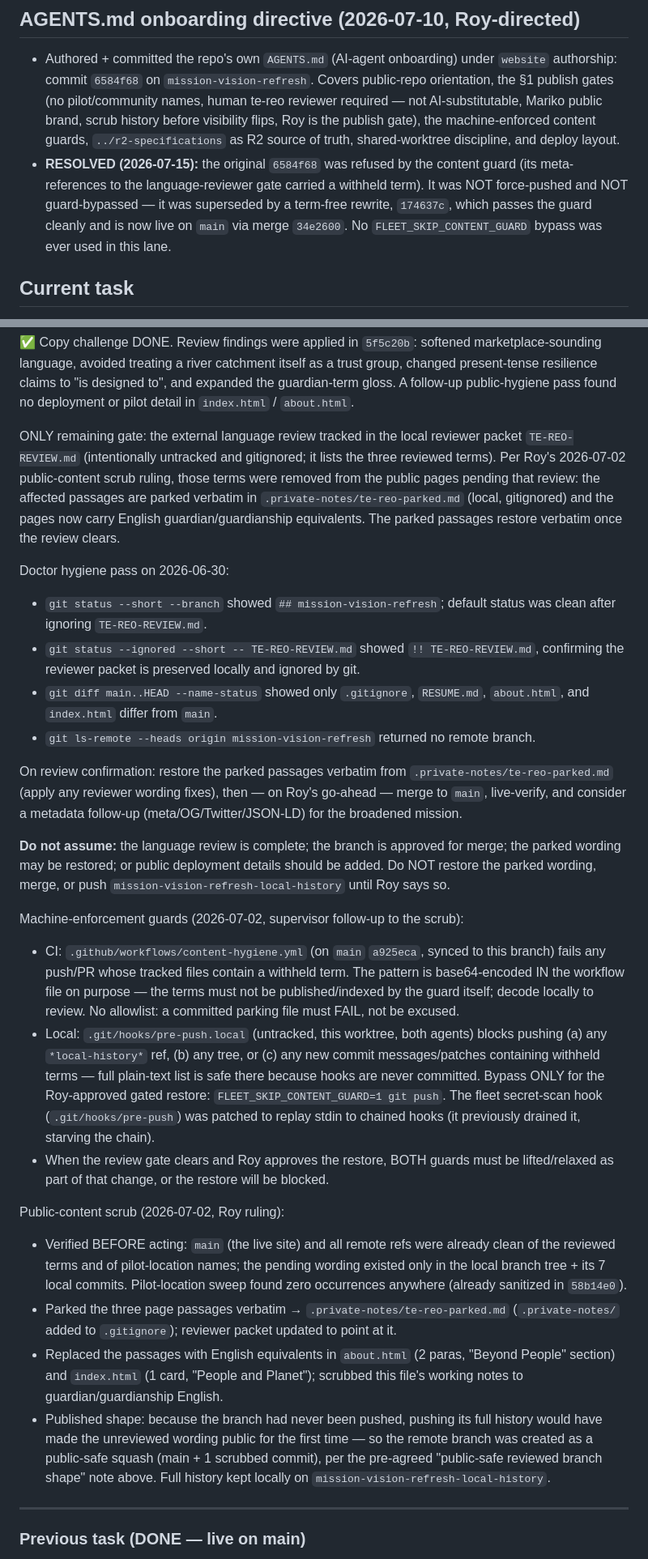
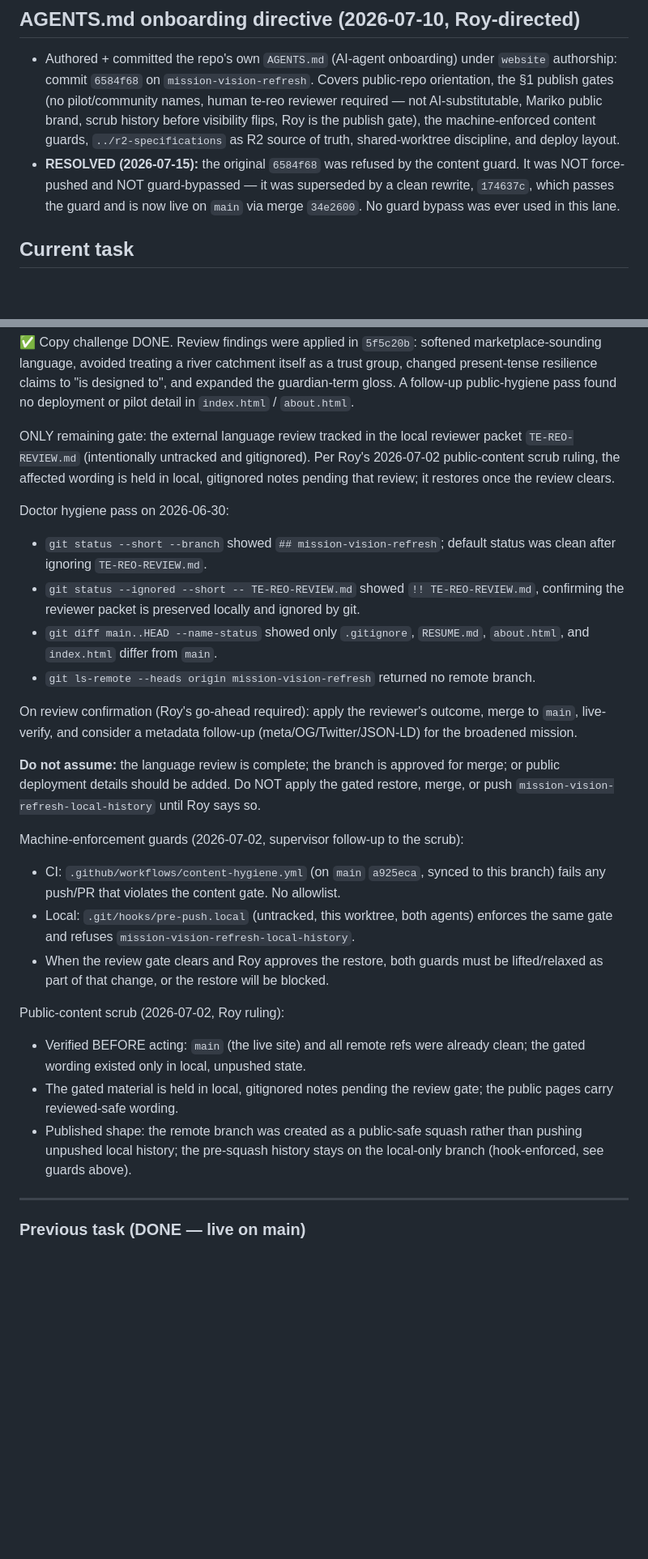
Before and after one commit to reality2-ai/reality2-ai.github.io, a Markdown page: RESUME.md, 2 parts joined by grey strips. Shown at 81% size. GitHub-like rendering; blank space fills up the shorter version.

Commit message:
docs(resume): trim working notes to operational minimum
Supervisor-directed hygiene pass (2026-07-22): public working notes should
state which gates exist and what operations are blocked, without cataloguing
gated material or enforcement internals. Operational instructions unchanged:
the local-only branch stays do-not-push (hook-enforced), the review gate and
Roy-gated restore stand as before.

Committed by the specs lane on explicit supervisor handoff.

```diff
--- a/RESUME.md
+++ b/RESUME.md
@@ -39,11 +38,9 @@
   content guards, `../r2-specifications` as R2 source of truth, shared-worktree
   discipline, and deploy layout.
 - **RESOLVED (2026-07-15):** the original `6584f68` was refused by the content
-  guard (its meta-references to the language-reviewer gate carried a withheld
-  term). It was NOT force-pushed and NOT guard-bypassed — it was superseded by a
-  term-free rewrite, `174637c`, which passes the guard cleanly and is now live on
-  `main` via merge `34e2600`. No `FLEET_SKIP_CONTENT_GUARD` bypass was ever used
-  in this lane.
+  guard. It was NOT force-pushed and NOT guard-bypassed — it was superseded by a
+  clean rewrite, `174637c`, which passes the guard and is now live on `main`
+  via merge `34e2600`. No guard bypass was ever used in this lane.
 
 ## Current task
 ✅ **PUBLISHED 2026-07-15 — merge `34e2600` on `main`** (Roy-authorized). The
@@ -92,12 +89,10 @@ expanded the guardian-term gloss. A follow-up public-hygiene pass found no deplo
 or pilot detail in `index.html` / `about.html`.
 
 ONLY remaining gate: the external language review tracked in the local
-reviewer packet `TE-REO-REVIEW.md` (intentionally untracked and gitignored;
-it lists the three reviewed terms). Per Roy's 2026-07-02 public-content scrub
-ruling, those terms were removed from the public pages pending that review:
-the affected passages are parked verbatim in `.private-notes/te-reo-parked.md`
-(local, gitignored) and the pages now carry English guardian/guardianship
-equivalents. The parked passages restore verbatim once the review clears.
+reviewer packet `TE-REO-REVIEW.md` (intentionally untracked and gitignored).
+Per Roy's 2026-07-02 public-content scrub ruling, the affected wording is
+held in local, gitignored notes pending that review; it restores once the
+review clears.
 
 Doctor hygiene pass on 2026-06-30:
 - `git status --short --branch` showed `## mission-vision-refresh`; default
@@ -110,49 +105,31 @@ Doctor hygiene pass on 2026-06-30:
 - `git ls-remote --heads origin mission-vision-refresh` returned no remote
   branch.
 
-On review confirmation: restore the parked passages verbatim from
-`.private-notes/te-reo-parked.md` (apply any reviewer wording fixes), then —
-on Roy's go-ahead — merge to `main`, live-verify, and consider a metadata
-follow-up (meta/OG/Twitter/JSON-LD) for the broadened mission.
+On review confirmation (Roy's go-ahead required): apply the reviewer's
+outcome, merge to `main`, live-verify, and consider a metadata follow-up
+(meta/OG/Twitter/JSON-LD) for the broadened mission.
 
 **Do not assume:** the language review is complete; the branch is approved for
-merge; the parked wording may be restored; or public deployment details should
-be added. Do NOT restore the parked wording, merge, or push
-`mission-vision-refresh-local-history` until Roy says so.
+merge; or public deployment details should be added. Do NOT apply the gated
+restore, merge, or push `mission-vision-refresh-local-history` until Roy
+says so.
 
 Machine-enforcement guards (2026-07-02, supervisor follow-up to the scrub):
 - CI: `.github/workflows/content-hygiene.yml` (on `main` `a925eca`, synced to
-  this branch) fails any push/PR whose tracked files contain a withheld term.
-  The pattern is base64-encoded IN the workflow file on purpose — the terms
-  must not be published/indexed by the guard itself; decode locally to review.
-  No allowlist: a committed parking file must FAIL, not be excused.
+  this branch) fails any push/PR that violates the content gate. No allowlist.
 - Local: `.git/hooks/pre-push.local` (untracked, this worktree, both agents)
-  blocks pushing (a) any `*local-history*` ref, (b) any tree, or (c) any new
-  commit messages/patches containing withheld terms — full plain-text list is
-  safe there because hooks are never committed. Bypass ONLY for the
-  Roy-approved gated restore: `FLEET_SKIP_CONTENT_GUARD=1 git push`.
-  The fleet secret-scan hook (`.git/hooks/pre-push`) was patched to replay
-  stdin to chained hooks (it previously drained it, starving the chain).
-- When the review gate clears and Roy approves the restore, BOTH guards must
+  enforces the same gate and refuses `mission-vision-refresh-local-history`.
+- When the review gate clears and Roy approves the restore, both guards must
   be lifted/relaxed as part of that change, or the restore will be blocked.
 
 Public-content scrub (2026-07-02, Roy ruling):
 - Verified BEFORE acting: `main` (the live site) and all remote refs were
-  already clean of the reviewed terms and of pilot-location names; the pending
-  wording existed only in the local branch tree + its 7 local commits.
-  Pilot-location sweep found zero occurrences anywhere (already sanitized in
-  `58b14e0`).
-- Parked the three page passages verbatim → `.private-notes/te-reo-parked.md`
-  (`.private-notes/` added to `.gitignore`); reviewer packet updated to point
-  at it.
-- Replaced the passages with English equivalents in `about.html` (2 paras,
-  "Beyond People" section) and `index.html` (1 card, "People and Planet");
-  scrubbed this file's working notes to guardian/guardianship English.
-- Published shape: because the branch had never been pushed, pushing its full
-  history would have made the unreviewed wording public for the first time —
-  so the remote branch was created as a public-safe squash (main + 1 scrubbed
-  commit), per the pre-agreed "public-safe reviewed branch shape" note above.
-  Full history kept locally on `mission-vision-refresh-local-history`.
+  already clean; the gated wording existed only in local, unpushed state.
+- The gated material is held in local, gitignored notes pending the review
+  gate; the public pages carry reviewed-safe wording.
+- Published shape: the remote branch was created as a public-safe squash
+  rather than pushing unpushed local history; the pre-squash history stays
+  on the local-only branch (hook-enforced, see guards above).
 
 ---
 
```
Also changed, not shown: other parts of RESUME.md (+6 -7 lines).
